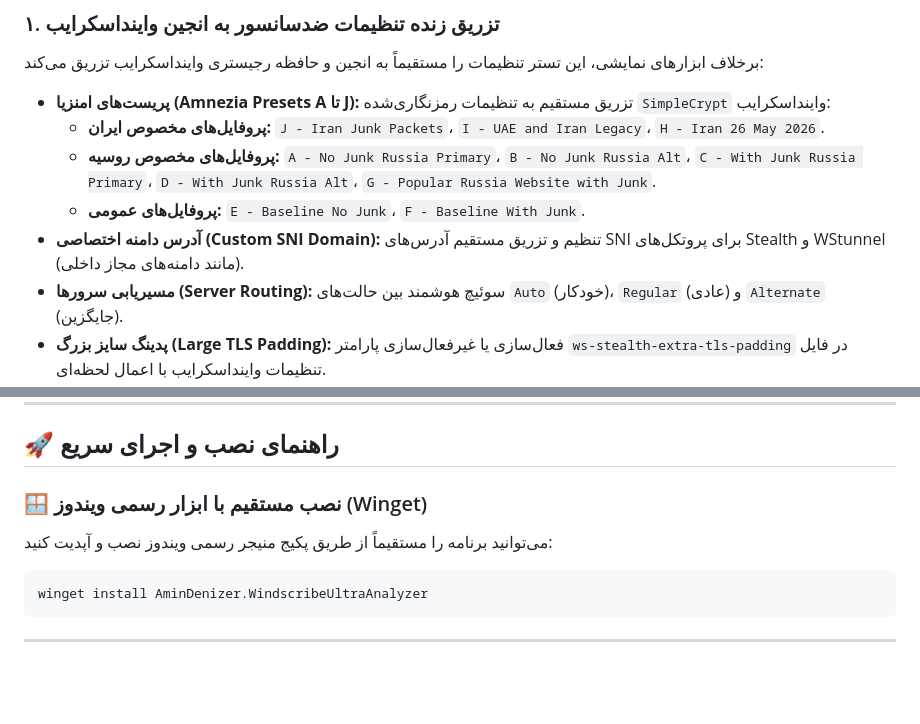
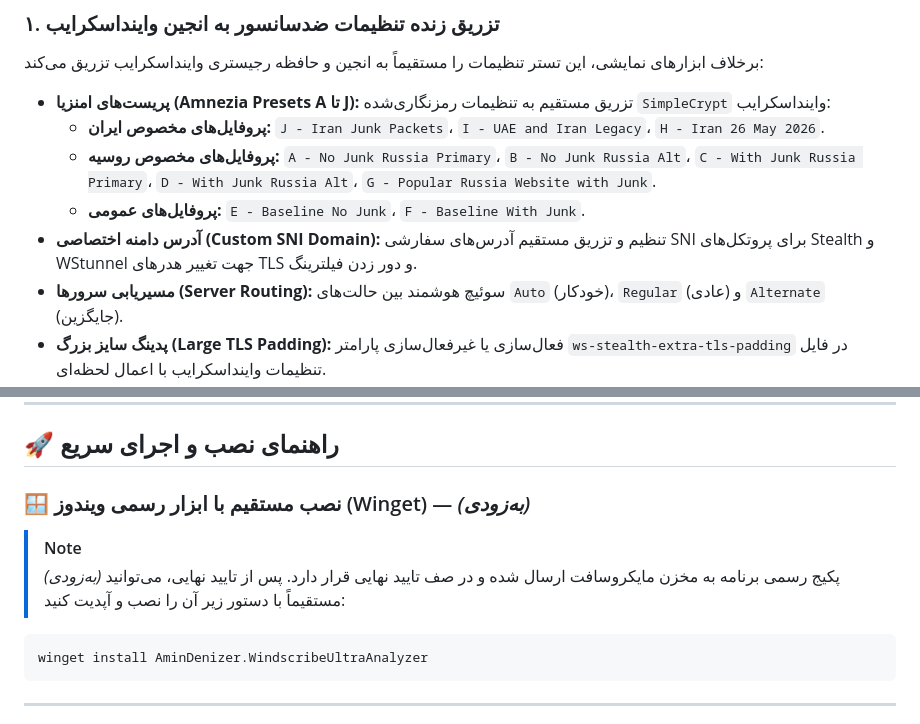
Before and after one commit to AminDenizer/Windscribe-Analyzer, a Markdown page: docs/README_FA.md, 2 parts joined by grey strips. Drawn GitHub-style; blank space fills up the shorter version.

Commit message:
docs: generalize SNI descriptions and mark winget as coming soon

````diff
--- a/docs/README_FA.md
+++ b/docs/README_FA.md
@@ -71,7 +71,7 @@ flowchart TD
   - **پروفایل‌های مخصوص ایران:** `J - Iran Junk Packets`، `I - UAE and Iran Legacy`، `H - Iran 26 May 2026`.
   - **پروفایل‌های مخصوص روسیه:** `A - No Junk Russia Primary`، `B - No Junk Russia Alt`، `C - With Junk Russia Primary`، `D - With Junk Russia Alt`، `G - Popular Russia Website with Junk`.
   - **پروفایل‌های عمومی:** `E - Baseline No Junk`، `F - Baseline With Junk`.
-- **آدرس دامنه اختصاصی (Custom SNI Domain):** تنظیم و تزریق مستقیم آدرس‌های SNI برای پروتکل‌های Stealth و WStunnel (مانند دامنه‌های مجاز داخلی).
+- **آدرس دامنه اختصاصی (Custom SNI Domain):** تنظیم و تزریق مستقیم آدرس‌های سفارشی SNI برای پروتکل‌های Stealth و WStunnel جهت تغییر هدرهای TLS و دور زدن فیلترینگ.
 - **مسیریابی سرورها (Server Routing):** سوئیچ هوشمند بین حالت‌های `Auto` (خودکار)، `Regular` (عادی) و `Alternate` (جایگزین).
 - **پدینگ سایز بزرگ (Large TLS Padding):** فعال‌سازی یا غیرفعال‌سازی پارامتر `ws-stealth-extra-tls-padding` در فایل تنظیمات واینداسکرایب با اعمال لحظه‌ای.
 - **تزریق DNS داخلی (App Internal DNS):** امکان ست کردن DNS دلخواه (Cloudflare, Google, ControlD, OpenDNS, OS Default) بر روی کلاینت واینداسکرایب.
@@ -117,9 +117,10 @@ flowchart TD
 
 ## 🚀 راهنمای نصب و اجرای سریع
 
-### 🪟 نصب مستقیم با ابزار رسمی ویندوز (Winget)
+### 🪟 نصب مستقیم با ابزار رسمی ویندوز (Winget) — *(به‌زودی)*
 
-می‌توانید برنامه را مستقیماً از طریق پکیج منیجر رسمی ویندوز نصب و آپدیت کنید:
+> [!NOTE]
+> *(به‌زودی)* پکیج رسمی برنامه به مخزن مایکروسافت ارسال شده و در صف تایید نهایی قرار دارد. پس از تایید نهایی، می‌توانید مستقیماً با دستور زیر آن را نصب و آپدیت کنید:
 
 ```powershell
 winget install AminDenizer.WindscribeUltraAnalyzer
````
Also changed, not shown: README.md (+5 -4 lines), docs/README_RU.md (+4 -3 lines).
